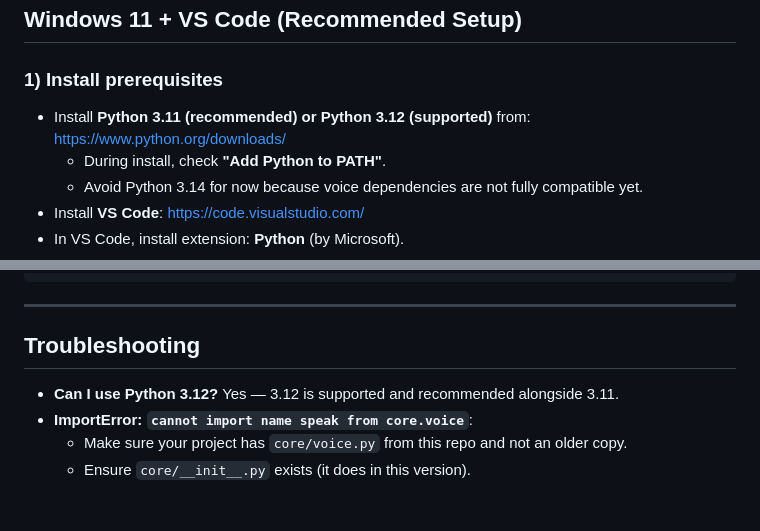
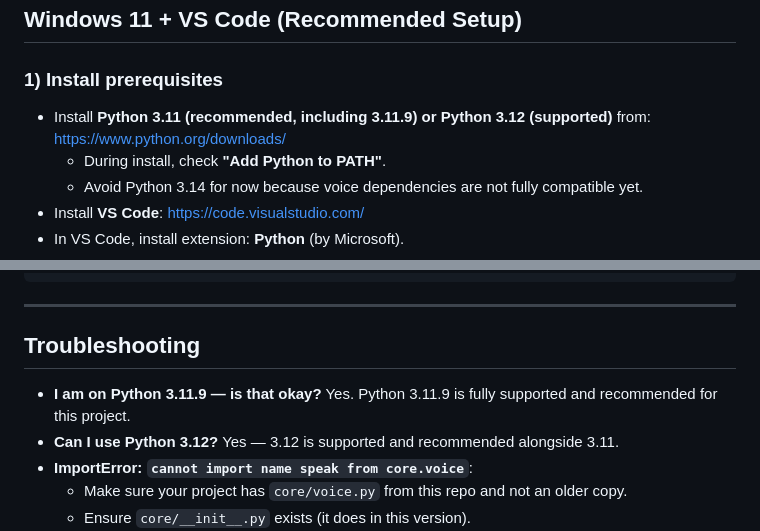
Before and after one commit to mayurmaske1290/Rudra-AI-Assistent, a Markdown page: README.md, 2 parts joined by grey strips. Drawn GitHub-style; blank space fills up the shorter version.

Commit message:
Document Python 3.11.9 compatibility explicitly

```diff
--- a/README.md
+++ b/README.md
@@ -29,7 +29,7 @@ Rudra-AI-Assistent/
 ## Windows 11 + VS Code (Recommended Setup)
 
 ### 1) Install prerequisites
-- Install **Python 3.11 (recommended) or Python 3.12 (supported)** from: https://www.python.org/downloads/
+- Install **Python 3.11 (recommended, including 3.11.9) or Python 3.12 (supported)** from: https://www.python.org/downloads/
   - During install, check **"Add Python to PATH"**.
   - Avoid Python 3.14 for now because voice dependencies are not fully compatible yet.
 - Install **VS Code**: https://code.visualstudio.com/
@@ -98,6 +98,7 @@ python rudra.py
 ---
 
 ## Troubleshooting
+- **I am on Python 3.11.9 — is that okay?** Yes. Python 3.11.9 is fully supported and recommended for this project.
 - **Can I use Python 3.12?** Yes — 3.12 is supported and recommended alongside 3.11.
 - **ImportError: `cannot import name speak from core.voice`**:
   - Make sure your project has `core/voice.py` from this repo and not an older copy.
```
